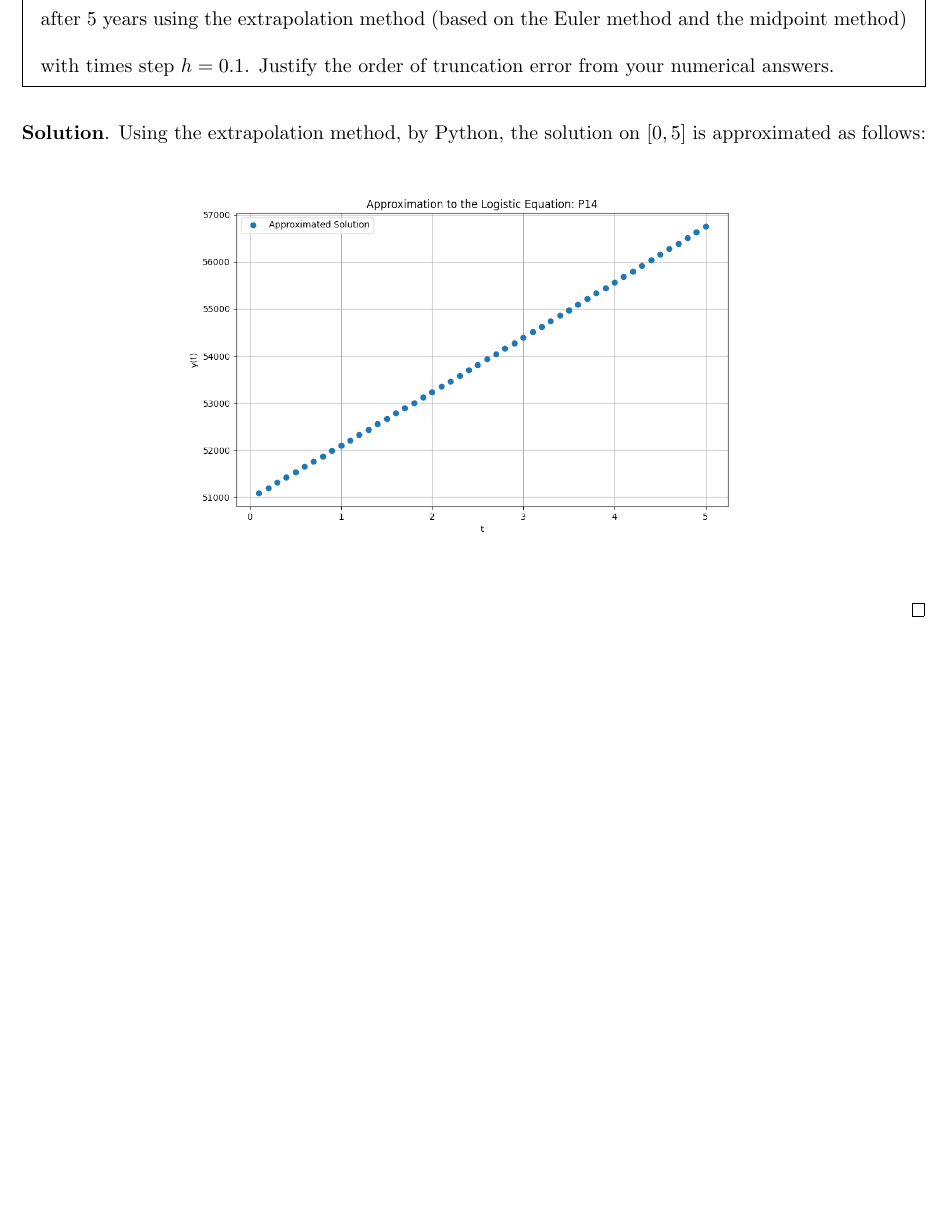
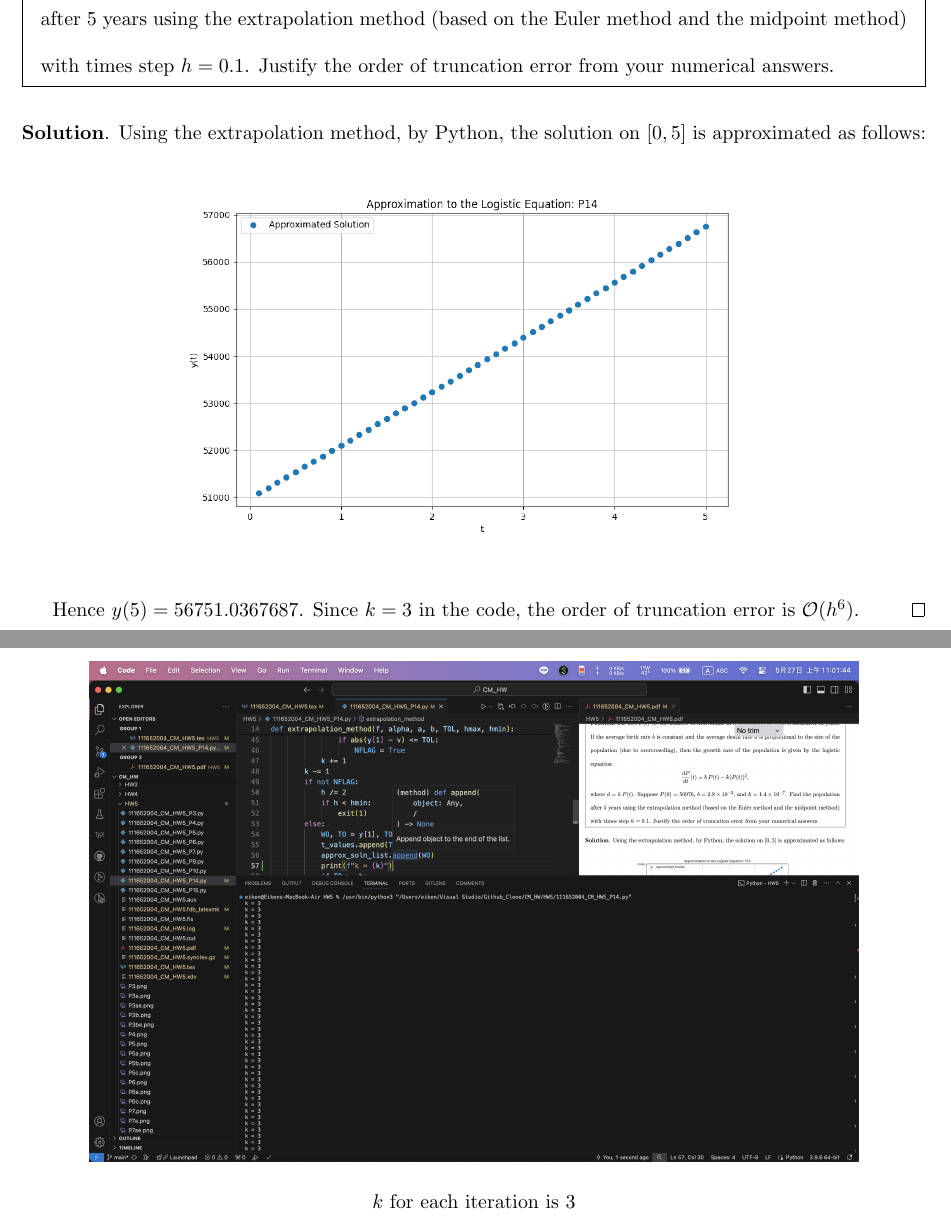
Before and after one commit to eiken0525/CM_HW, a LaTeX problem sheet (HW5/111652004_CM_HW5.tex): part of page 29 of 36 before the commit and two parts of pages 29 and 30 of 37 after it, the two joined at a grey line, cut so that both start at the same text, the shorter picture padded with empty space. Compiled offline with pdfLaTeX.

Commit message:
Modify 14.

```diff
--- a/HW5/111652004_CM_HW5.tex
+++ b/HW5/111652004_CM_HW5.tex
@@ -534,7 +534,14 @@
 
 \begin{center}
     \includegraphics[width=0.7\textwidth]{P14.png}
-\end{center} \qed
+\end{center}
+
+Hence $y(5)=56751.0367687$. Since $k=3$ in the code, the order of truncation error is $\mathcal{O}(h^6)$. \qed
+
+\begin{center}
+    \includegraphics[width=0.85\textwidth]{P14 k.png}\\
+    $k$ for each iteration is 3
+\end{center}
 
 \begin{center}
     \includegraphics[width=0.85\textwidth]{P14 code.png}\\
```
Also changed, not shown: HW5/111652004_CM_HW5.pdf, HW5/P14 k.png (added), 6 other files.
